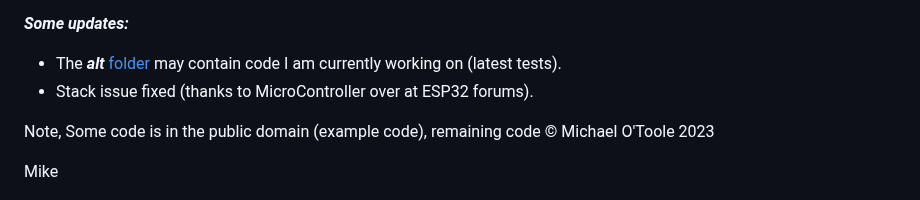
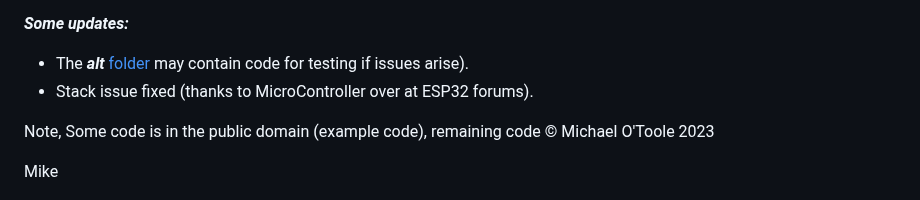
Before and after one commit to phpbbireland/3x5_touch_tft_keypad, a Markdown page: README.md, the part around the change. Rendered like a GitHub page.

```diff
--- a/README.md
+++ b/README.md
@@ -106,7 +106,7 @@ Macro Keyboards are more useful for complex Video/Audion editing and hardware pr
 Hope it's useful to someone.
 
 ***Some updates:***
-- The ***alt*** [folder](alt/currentTestCode.ino) may contain code I am currently working on (latest tests).
+- The ***alt*** [folder](alt/currentTestCode.ino) may contain code for testing if issues arise).
 - Stack issue fixed (thanks to MicroController over at ESP32 forums).
 
 Note, Some code is in the public domain (example code), remaining code © Michael O'Toole 2023
```
